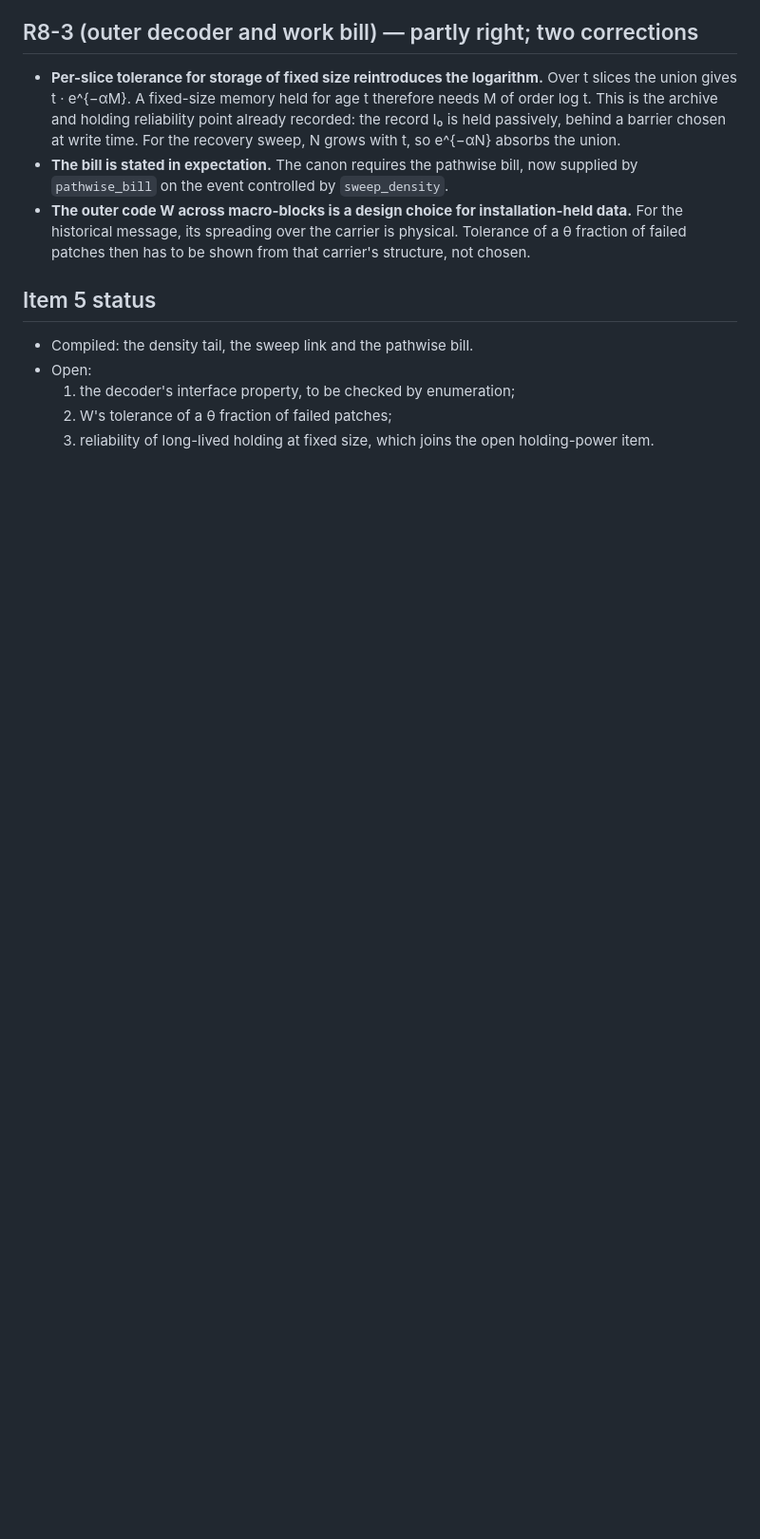
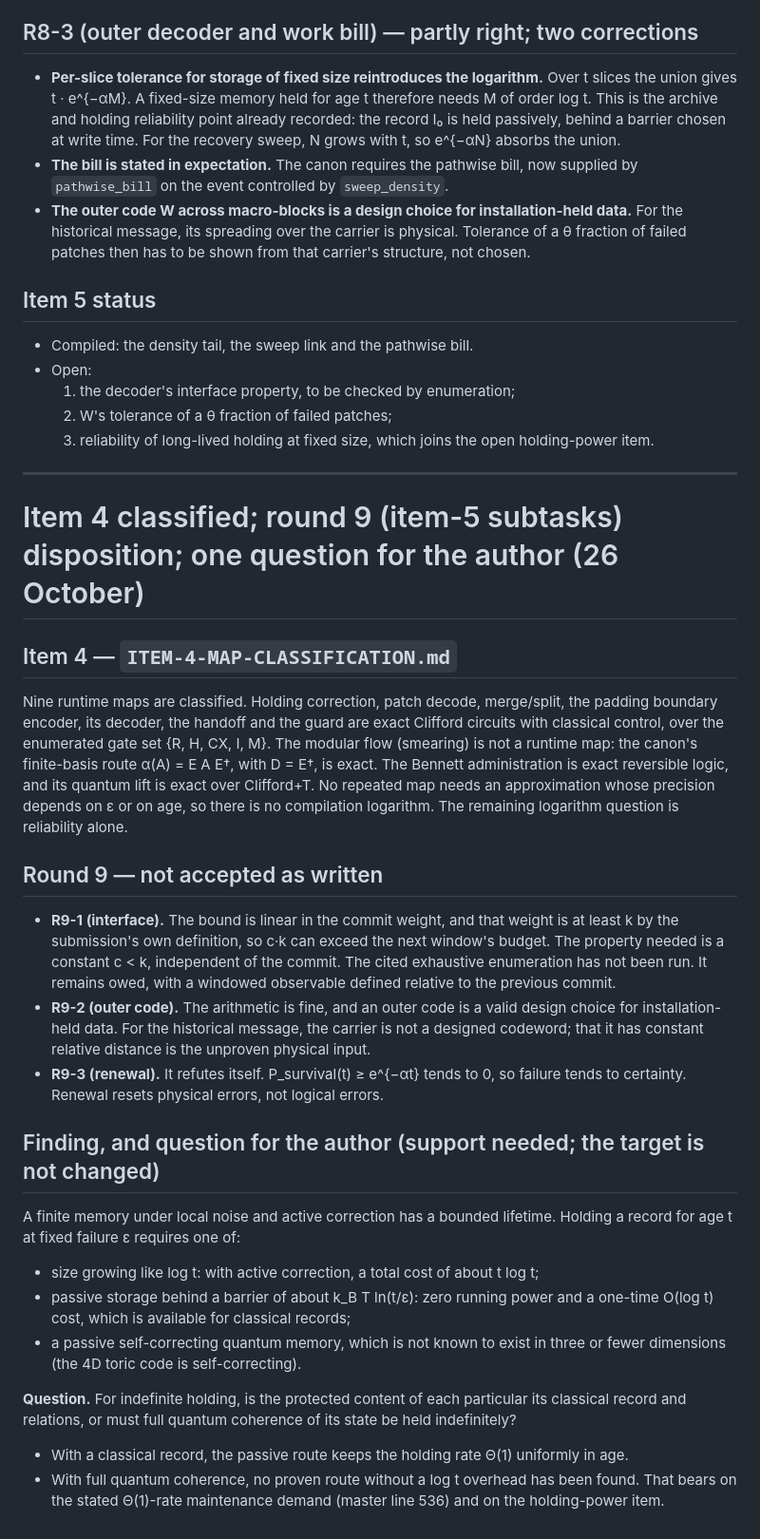
Before and after one commit to Tobillicious/snuffy-canon-edition, a Markdown page: REPAIRS-2026-10-26/OBJECTION-7-DELIVERABLES-DISPOSITION.md, the part around the change. Shown at 95% size. GitHub-like rendering; blank space fills up the shorter version.

```diff
--- a/REPAIRS-2026-10-26/OBJECTION-7-DELIVERABLES-DISPOSITION.md
+++ b/REPAIRS-2026-10-26/OBJECTION-7-DELIVERABLES-DISPOSITION.md
@@ -591,3 +591,45 @@ the interface.
   1. the decoder's interface property, to be checked by enumeration;
   2. W's tolerance of a θ fraction of failed patches;
   3. reliability of long-lived holding at fixed size, which joins the open holding-power item.
+
+---
+
+# Item 4 classified; round 9 (item-5 subtasks) disposition; one question for the author (26 October)
+
+## Item 4 — `ITEM-4-MAP-CLASSIFICATION.md`
+
+Nine runtime maps are classified. Holding correction, patch decode, merge/split, the padding boundary
+encoder, its decoder, the handoff and the guard are exact Clifford circuits with classical control,
+over the enumerated gate set {R, H, CX, I, M}. The modular flow (smearing) is not a runtime map: the
+canon's finite-basis route α(A) = E A E†, with D = E†, is exact. The Bennett administration is exact
+reversible logic, and its quantum lift is exact over Clifford+T. No repeated map needs an
+approximation whose precision depends on ε or on age, so there is no compilation logarithm. The
+remaining logarithm question is reliability alone.
+
+## Round 9 — not accepted as written
+
+* **R9-1 (interface).** The bound is linear in the commit weight, and that weight is at least k by
+  the submission's own definition, so c·k can exceed the next window's budget. The property needed
+  is a constant c < k, independent of the commit. The cited exhaustive enumeration has not been run.
+  It remains owed, with a windowed observable defined relative to the previous commit.
+* **R9-2 (outer code).** The arithmetic is fine, and an outer code is a valid design choice for
+  installation-held data. For the historical message, the carrier is not a designed codeword; that
+  it has constant relative distance is the unproven physical input.
+* **R9-3 (renewal).** It refutes itself. P_survival(t) ≥ e^{−αt} tends to 0, so failure tends to
+  certainty. Renewal resets physical errors, not logical errors.
+
+## Finding, and question for the author (support needed; the target is not changed)
+
+A finite memory under local noise and active correction has a bounded lifetime. Holding a record for
+age t at fixed failure ε requires one of:
+* size growing like log t: with active correction, a total cost of about t log t;
+* passive storage behind a barrier of about k_B T ln(t/ε): zero running power and a one-time
+  O(log t) cost, which is available for classical records;
+* a passive self-correcting quantum memory, which is not known to exist in three or fewer
+  dimensions (the 4D toric code is self-correcting).
+
+**Question.** For indefinite holding, is the protected content of each particular its classical
+record and relations, or must full quantum coherence of its state be held indefinitely?
+* With a classical record, the passive route keeps the holding rate Θ(1) uniformly in age.
+* With full quantum coherence, no proven route without a log t overhead has been found. That bears
+  on the stated Θ(1)-rate maintenance demand (master line 536) and on the holding-power item.
```
Also changed, not shown: REPAIRS-2026-10-26/ITEM-4-MAP-CLASSIFICATION.md (added, +58 -0 lines), REPAIRS-2026-10-26/inputs/GEMINI-OBJ7-ROUND9-ITEM5-SUBTASKS.md (added, +21 -0 lines).
